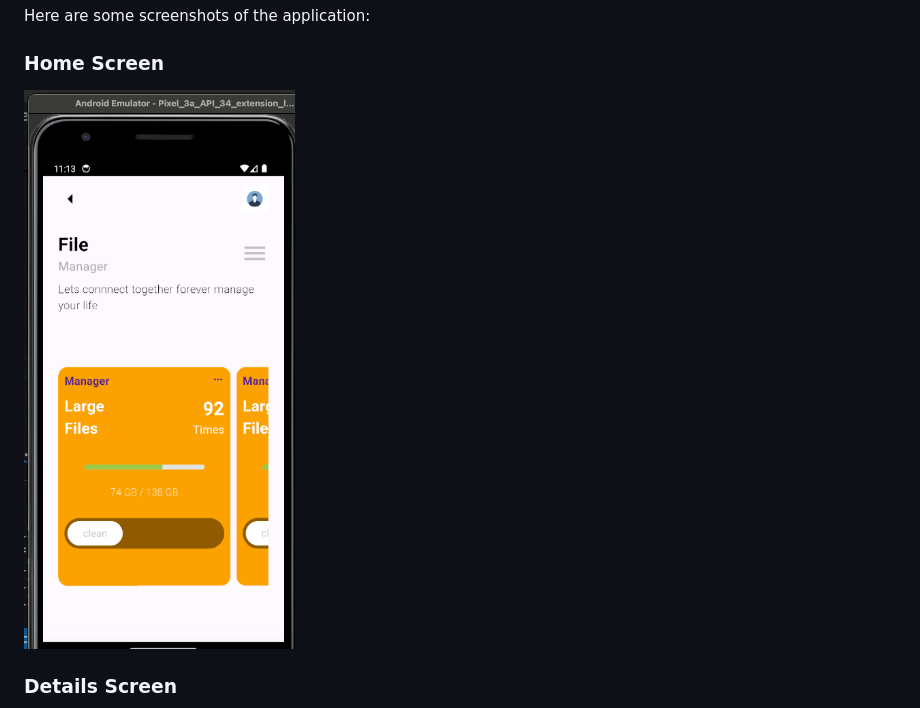
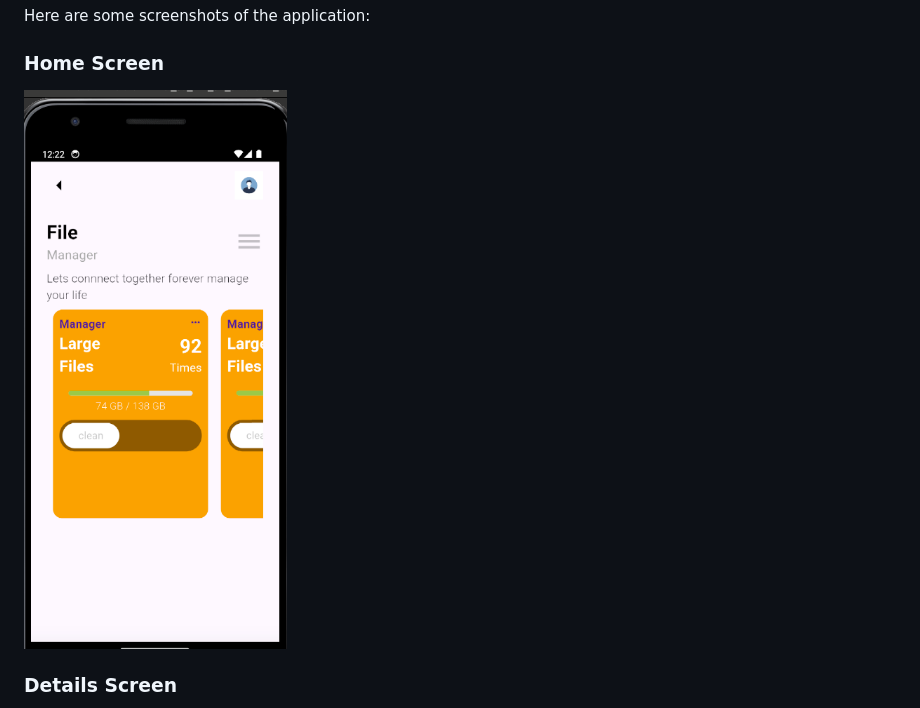
Before and after one commit to ramSde/flutter-ui-practices-, a Markdown page: README.md, the part around the change. GitHub-like rendering; pictures changed too: assets/3.png (added).

```diff
--- a/README.md
+++ b/README.md
@@ -20,7 +20,7 @@ samples, guidance on mobile development, and a full API reference.
 Here are some screenshots of the application:
 
 ### Home Screen
-![Home Screen](assets/1.png)
+![Home Screen](assets/3.png)
 
 ### Details Screen
 ![Details Screen](assets/2.png)
```
Also changed, not shown: 1 other file.
